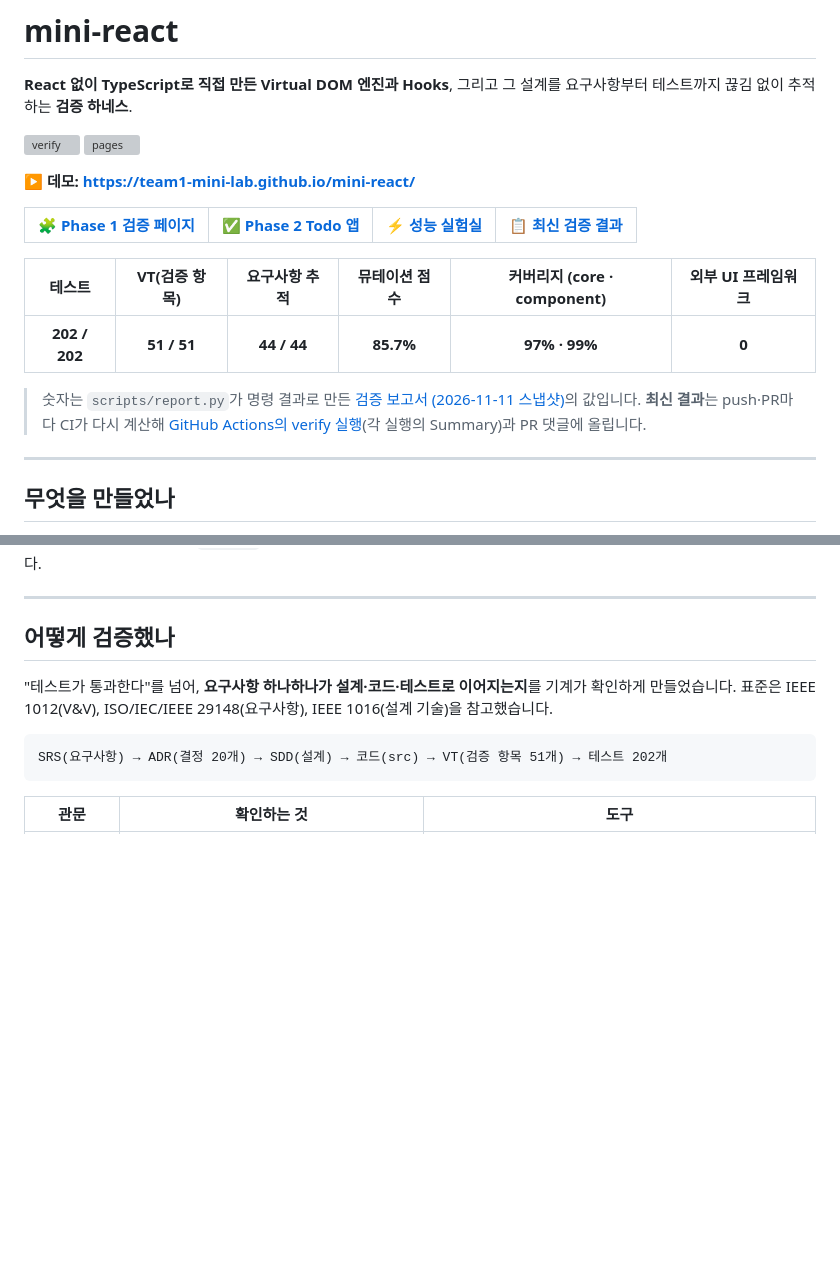
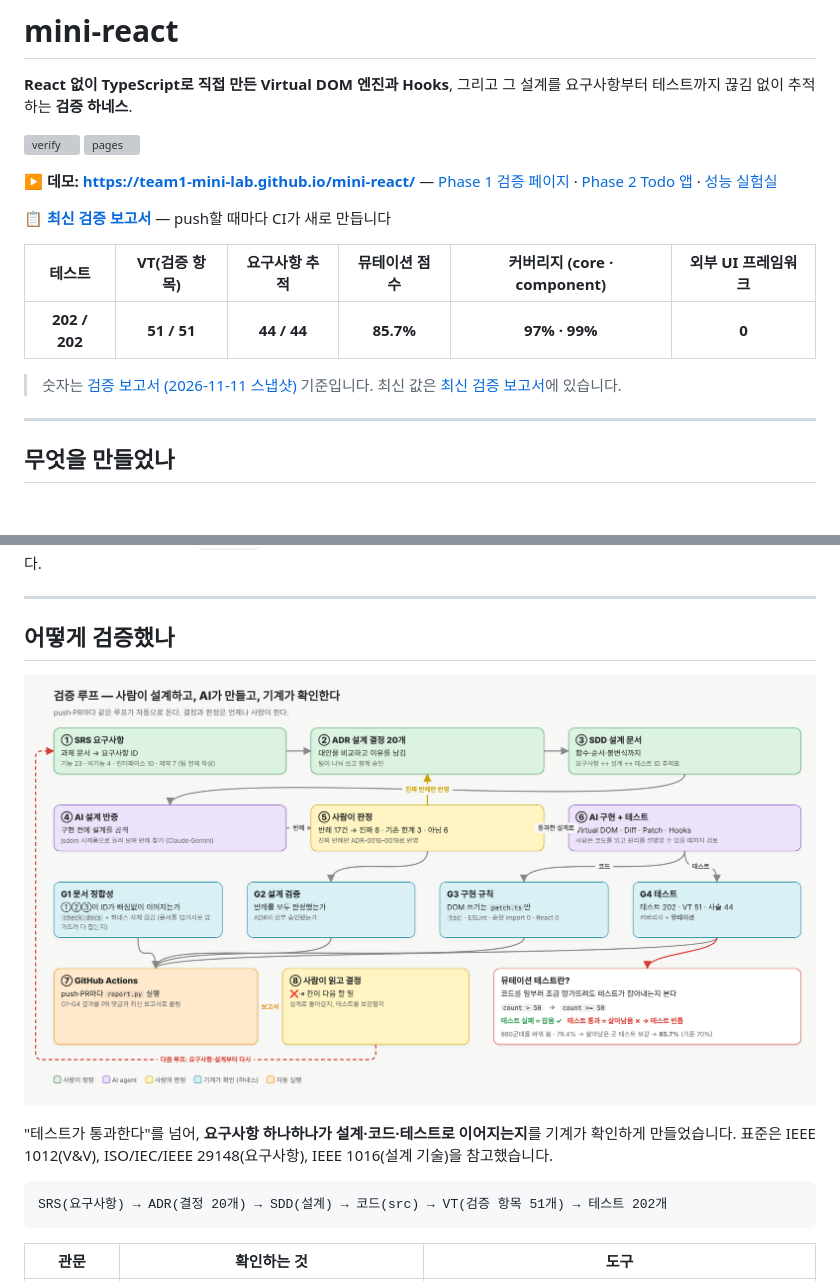
Before and after one commit to team1-mini-lab/mini-react, a Markdown page: README.md, 2 parts joined by grey strips. Drawn GitHub-style; pictures changed too: docs/images/verify-loop.png (added); blank space fills up the shorter version; grey boxes are pictures that could not be loaded.

Commit message:
README 데모 줄·검증 루프 그림, 최신 보고서를 verify-report 브랜치로 발행

````diff
--- a/README.md
+++ b/README.md
@@ -5,16 +5,15 @@
 [![verify](https://github.com/team1-mini-lab/mini-react/actions/workflows/verify.yml/badge.svg)](https://github.com/team1-mini-lab/mini-react/actions/workflows/verify.yml)
 [![pages](https://github.com/team1-mini-lab/mini-react/actions/workflows/pages.yml/badge.svg)](https://github.com/team1-mini-lab/mini-react/actions/workflows/pages.yml)
 
-**▶ 데모: https://team1-mini-lab.github.io/mini-react/**
+**▶ 데모: https://team1-mini-lab.github.io/mini-react/** — [Phase 1 검증 페이지](https://team1-mini-lab.github.io/mini-react/src/pages/phase1/index.html) · [Phase 2 Todo 앱](https://team1-mini-lab.github.io/mini-react/src/pages/phase2/index.html) · [성능 실험실](https://team1-mini-lab.github.io/mini-react/src/pages/lab/index.html)
 
-| [🧩 Phase 1 검증 페이지](https://team1-mini-lab.github.io/mini-react/src/pages/phase1/index.html) | [✅ Phase 2 Todo 앱](https://team1-mini-lab.github.io/mini-react/src/pages/phase2/index.html) | [⚡ 성능 실험실](https://team1-mini-lab.github.io/mini-react/src/pages/lab/index.html) | [📋 최신 검증 결과](https://github.com/team1-mini-lab/mini-react/actions/workflows/verify.yml) |
-|:---:|:---:|:---:|:---:|
+**📋 [최신 검증 보고서](https://github.com/team1-mini-lab/mini-react/blob/verify-report/REPORT.md)** — push할 때마다 CI가 새로 만듭니다
 
 | 테스트 | VT(검증 항목) | 요구사항 추적 | 뮤테이션 점수 | 커버리지 (core · component) | 외부 UI 프레임워크 |
 |:---:|:---:|:---:|:---:|:---:|:---:|
 | **202 / 202** | **51 / 51** | **44 / 44** | **85.7%** | **97% · 99%** | **0** |
 
-> 숫자는 `scripts/report.py`가 명령 결과로 만든 [검증 보고서 (2026-11-11 스냅샷)](docs/verification/runs/2026-11-11-final-report.md)의 값입니다. **최신 결과**는 push·PR마다 CI가 다시 계산해 [GitHub Actions의 verify 실행](https://github.com/team1-mini-lab/mini-react/actions/workflows/verify.yml)(각 실행의 Summary)과 PR 댓글에 올립니다.
+> 숫자는 [검증 보고서 (2026-11-11 스냅샷)](docs/verification/runs/2026-11-11-final-report.md) 기준입니다. 최신 값은 [최신 검증 보고서](https://github.com/team1-mini-lab/mini-react/blob/verify-report/REPORT.md)에 있습니다.
 
 ---
 
@@ -152,6 +151,8 @@ flowchart LR
 
 ## 어떻게 검증했나
 
+![검증 루프](docs/images/verify-loop.png)
+
 "테스트가 통과한다"를 넘어, **요구사항 하나하나가 설계·코드·테스트로 이어지는지**를 기계가 확인하게 만들었습니다. 표준은 IEEE 1012(V&V), ISO/IEC/IEEE 29148(요구사항), IEEE 1016(설계 기술)을 참고했습니다.
 
 ```
````
Also changed, not shown: 2 other files.
